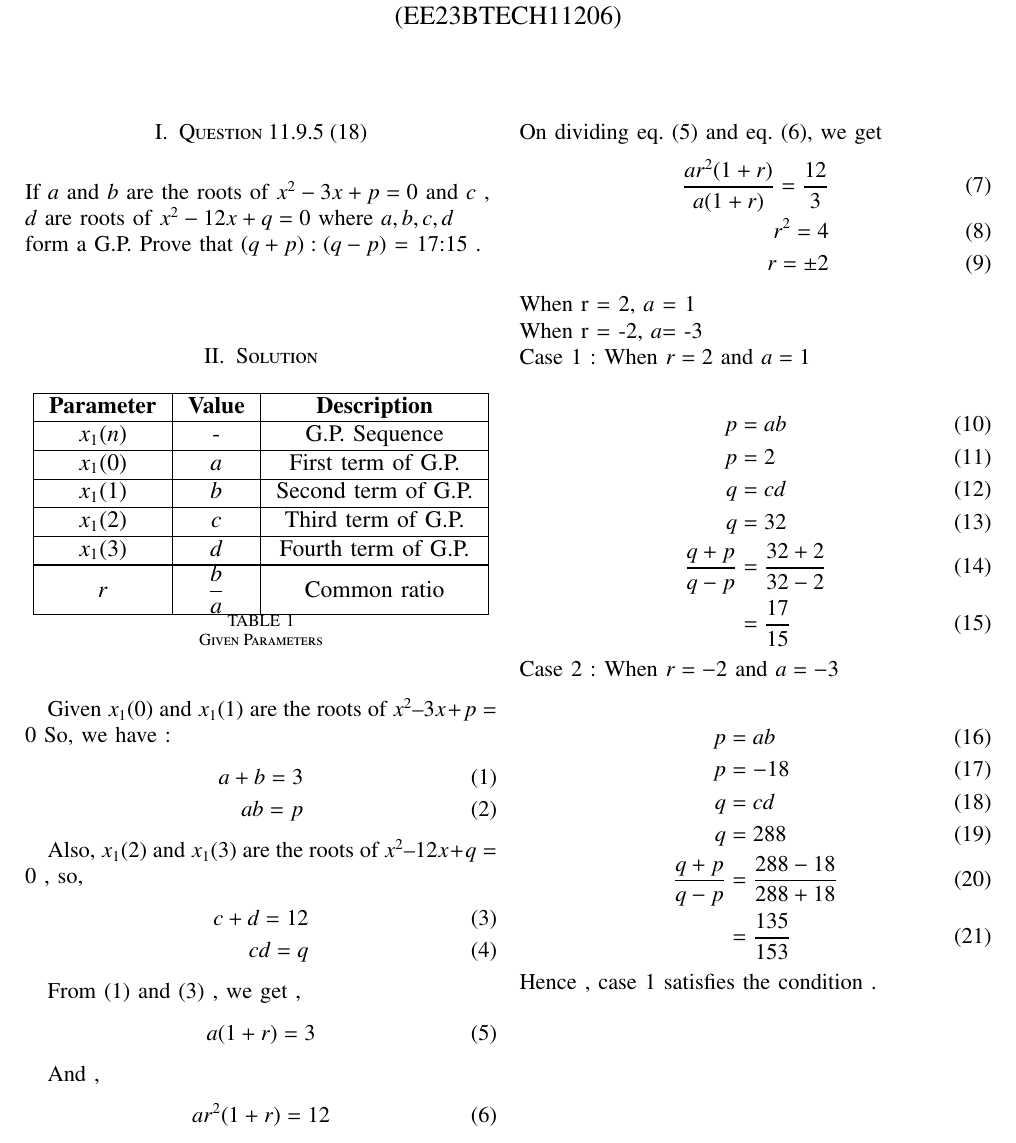
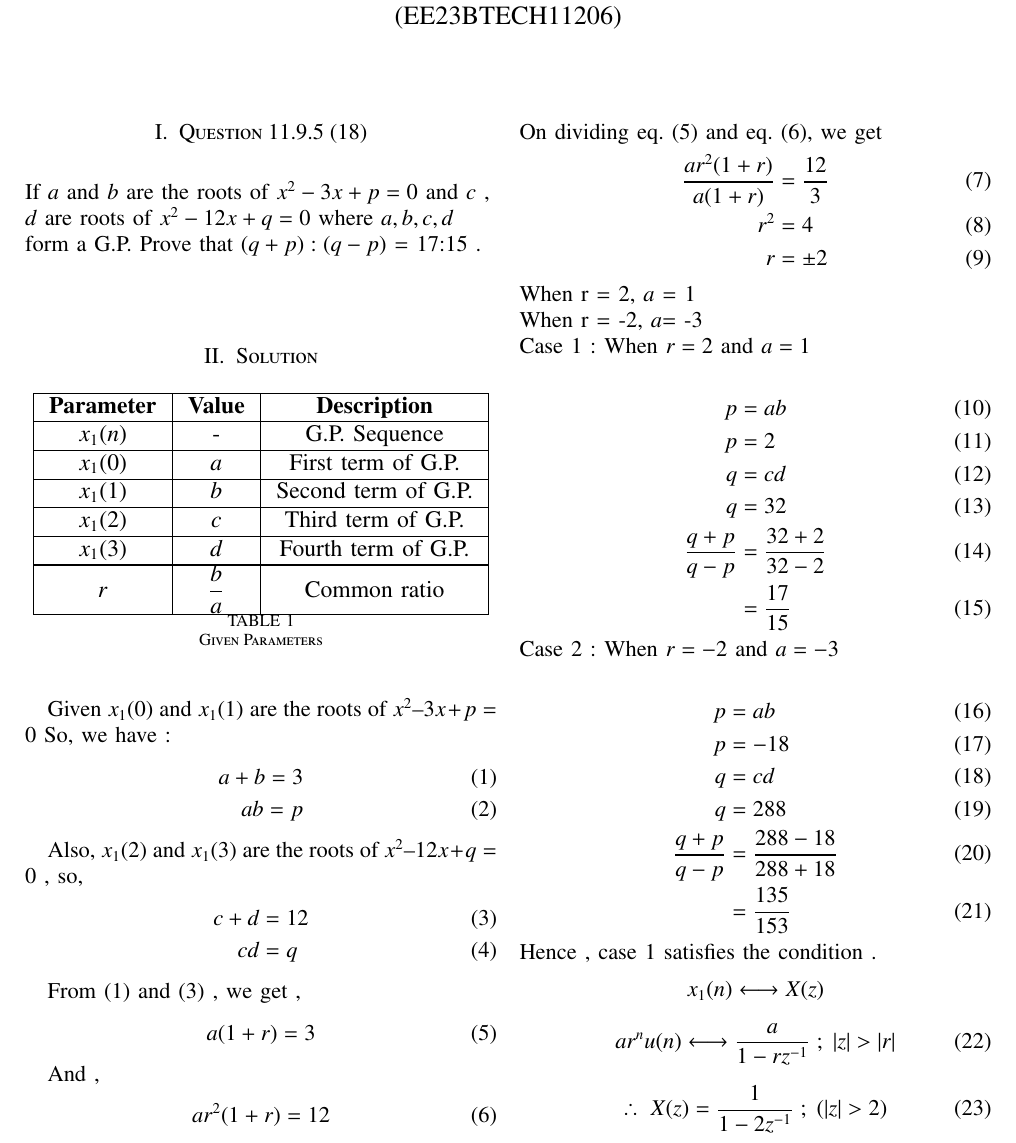
Before and after one commit to Garachi265/Discrete, a LaTeX problem sheet (Assignment_3/Assignment3.tex): part of the page, cut so that both start at the same text. Compiled offline with pdfLaTeX.

Commit message:
Add files via upload

```diff
--- a/Assignment_3/Assignment3.tex
+++ b/Assignment_3/Assignment3.tex
@@ -101,8 +101,8 @@ So, we have :
 
 Also, $x_1(2)$ and $x_1(3)$ are the roots of $x^{2} – 12x + q = 0$ , so,
 \begin{align}
-c+d= 12 \\
-cd = q
+c+d&= 12 \\
+cd &= q
  \end{align}
 
 From (1) and (3) , we get ,
@@ -116,9 +116,9 @@ ar^{2}(1+r) = 12
 \end{align}
 On dividing eq. (5) and eq. (6), we get
 \begin{align}
-\dfrac{ar^{2}(1+r)}{a(1+r)} = \dfrac{12}{3} \\
-r^{2} = 4 \\
-r = \pm2
+\dfrac{ar^{2}(1+r)}{a(1+r)} &= \dfrac{12}{3} \\
+r^{2} &= 4 \\
+r &= \pm2
 \end{align}
 When r = 2, $a$ = 1 \\
 When r = -2, $a$= -3 \\
@@ -143,4 +143,13 @@ q&=288 \\
 &=\dfrac{135}{153}
 \end{align}
 Hence , case 1 satisfies the condition .
+\begin{center}
+ $x_1(n) \longleftrightarrow X(z)$
+\end{center}
+ \begin{align}
+ar^{n}u(n)  \longleftrightarrow  \dfrac{a}{1 - rz^{-1}} \; ; \; |z| > |r|
+ \end{align}
+  \begin{align}
+\therefore \; X(z) &= \dfrac{1}{1 - 2z^{-1}} \; ; \;( |z| > 2 )
+ \end{align}
 \end{document}
```
Also changed, not shown: Assignment_3/Assignment3.pdf, 2 other files.
